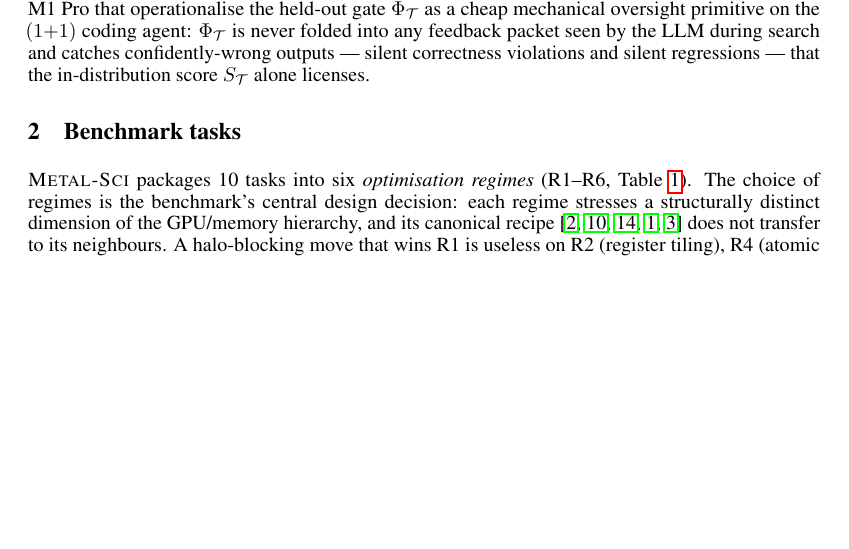
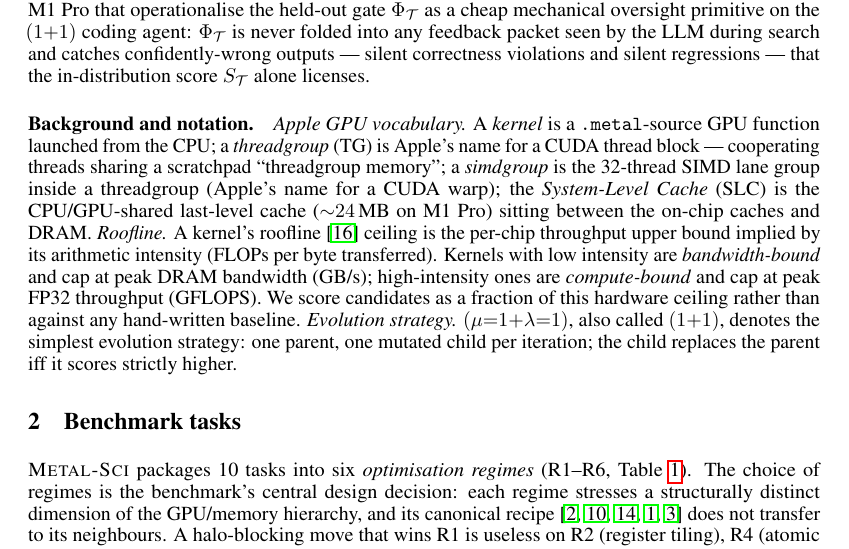
Before and after one commit to vicgalle/metal-sci-kernels, a LaTeX paper (paper/paper.tex): part of page 2 of 12, cut so that both start at the same text, the shorter picture padded with empty space. Compiled offline with pdfLaTeX.

Commit message:
better background

```diff
--- a/paper/paper.tex
+++ b/paper/paper.tex
@@ -79,6 +79,27 @@ non-trivial optimisation surface.
 \paragraph{Contributions.} (i) A 10-task scientific compute benchmark over
 six optimization regimes, each with a CPU reference, roofline-anchored
 fitness function, and multi-size generalization gate; (ii) a runtime-compiled harness that exposes compile errors, correctness diagnostics, and per-size GPU timing back to the LLM; and (iii) two matched single-model sweeps (Claude Opus~4.7 and Gemini~3.1~Pro) on M1~Pro that operationalise the held-out gate $\Phi_\mathcal{T}$ as a cheap mechanical oversight primitive on the $(1{+}1)$ coding agent: $\Phi_\mathcal{T}$ is never folded into any feedback packet seen by the LLM during search and catches confidently-wrong outputs --- silent correctness violations and silent regressions --- that the in-distribution score $S_\mathcal{T}$ alone licenses.
+
+\paragraph{Background and notation.}
+\textit{Apple GPU vocabulary.} A \emph{kernel} is a
+\texttt{.metal}-source GPU function launched from the CPU; a
+\emph{threadgroup} (TG) is Apple's name for a CUDA thread block ---
+cooperating threads sharing a scratchpad ``threadgroup memory''; a
+\emph{simdgroup} is the 32-thread SIMD lane group inside a threadgroup
+(Apple's name for a CUDA warp); the \emph{System-Level Cache} (SLC) is
+the CPU/GPU-shared last-level cache (${\sim}24$\,MB on M1~Pro) sitting
+between the on-chip caches and DRAM.
+\textit{Roofline.} A kernel's roofline~\cite{williams2009roofline}
+ceiling is the per-chip throughput upper bound implied by its arithmetic
+intensity (FLOPs per byte transferred). Kernels with low intensity are
+\emph{bandwidth-bound} and cap at peak DRAM bandwidth (GB/s);
+high-intensity ones are \emph{compute-bound} and cap at peak FP32
+throughput (GFLOPS). We score candidates as a fraction of this hardware
+ceiling rather than against any hand-written baseline.
+\textit{Evolution strategy.} $(\mu{=}1{+}\lambda{=}1)$, also called
+$(1{+}1)$, denotes the simplest evolution strategy: one parent, one
+mutated child per iteration; the child replaces the parent iff it
+scores strictly higher.
 
 \section{Benchmark tasks}
 \label{sec:tasks}
```
Also changed, not shown: paper/paper.pdf.
